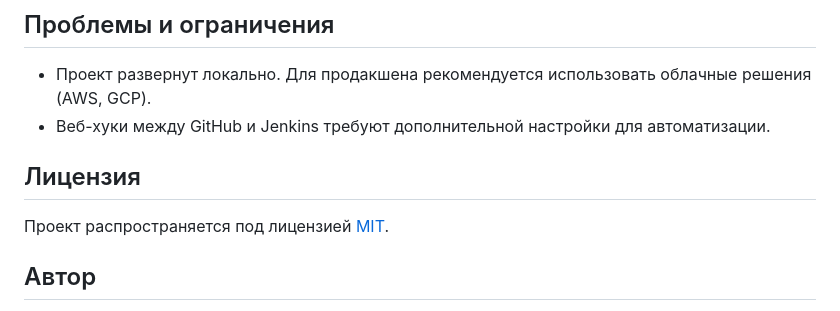
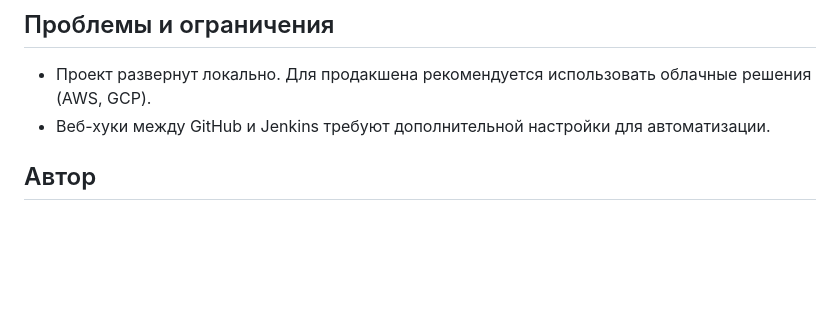
Before and after one commit to Champloot/automated-ci-cd-pipeline, a Markdown page: README.md, the part around the change. Rendered like a GitHub page; blank space fills up the shorter version.

```diff
--- a/README.md
+++ b/README.md
@@ -76,8 +76,6 @@ vagrant up
 - Проект развернут локально. Для продакшена рекомендуется использовать облачные решения (AWS, GCP).
 - Веб-хуки между GitHub и Jenkins требуют дополнительной настройки для автоматизации.
 
-## Лицензия
-Проект распространяется под лицензией [MIT](LICENSE).
 
 ## Автор
 Artem Verchenko
```
